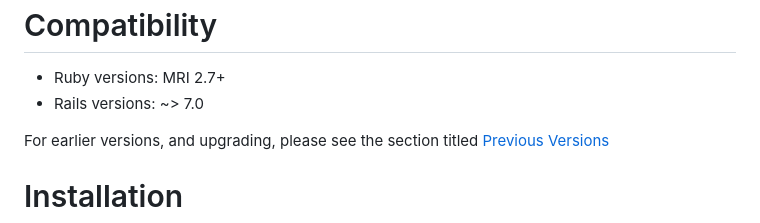
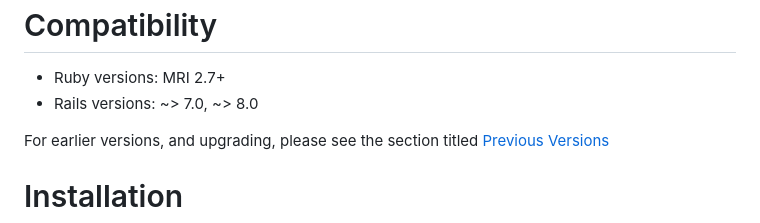
Before and after one commit to mbulat/plutus, a Markdown page: README.markdown, the part around the change. Rendered like a GitHub page.

Commit message:
update README Rails version support

```diff
--- a/README.markdown
+++ b/README.markdown
@@ -8,7 +8,7 @@ Compatibility
 =============
 
 * Ruby versions: MRI 2.7+
-* Rails versions: ~> 7.0
+* Rails versions: ~> 7.0, ~> 8.0
 
 For earlier versions, and upgrading, please see the section titled [Previous Versions](https://github.com/mbulat/plutus#previous-versions)
 
```
